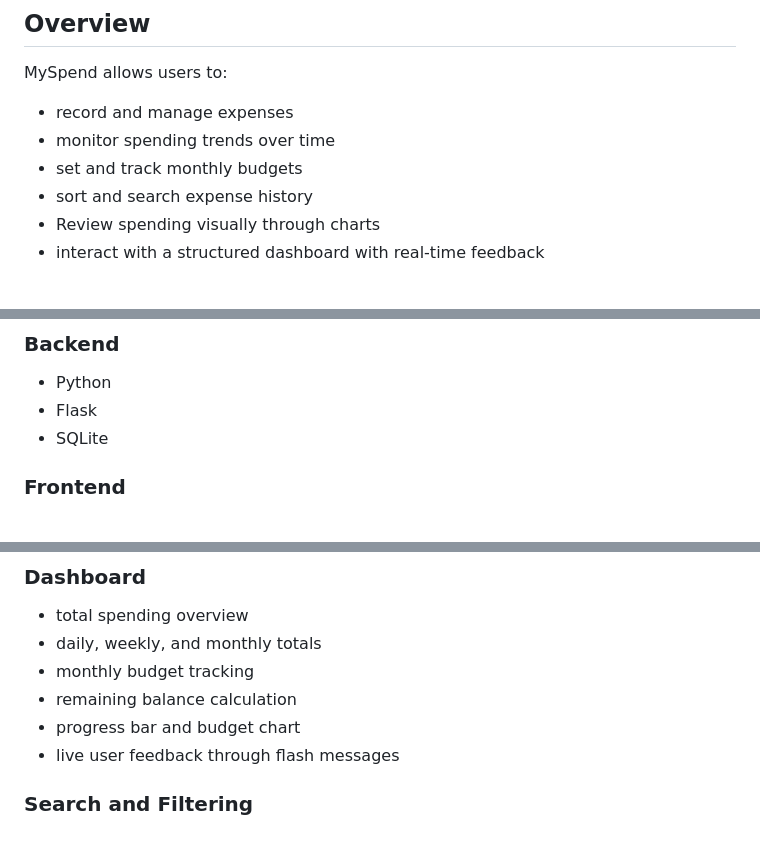
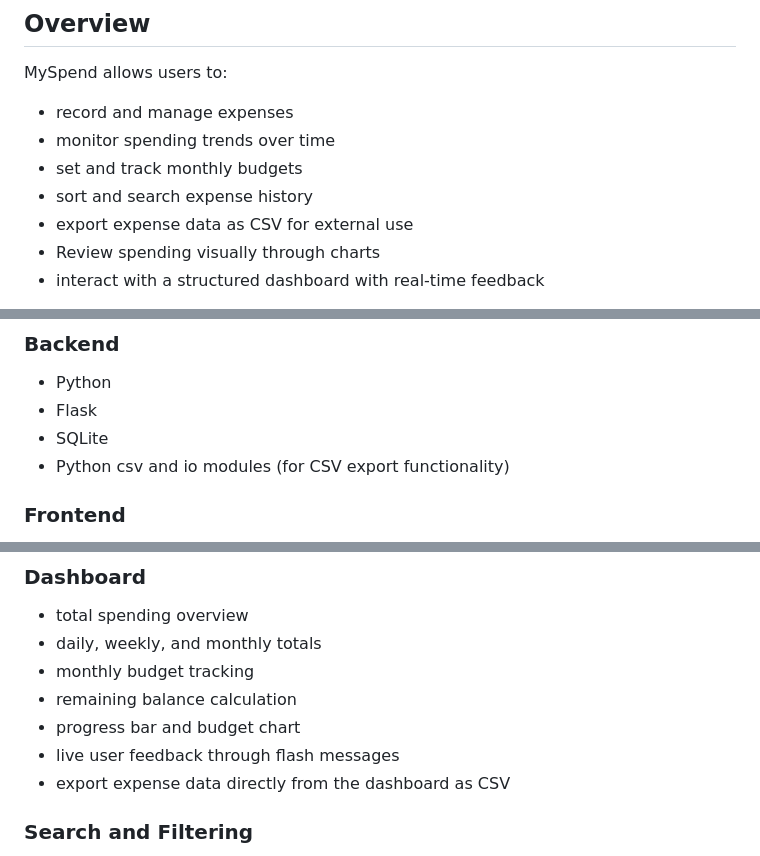
Before and after one commit to Arslanhassan8888/MySpend---A-Personal-Expense-Managment-App, a Markdown page: README.md, 3 parts joined by grey strips. GitHub-like rendering.

```diff
--- a/README.md
+++ b/README.md
@@ -23,6 +23,7 @@ MySpend allows users to:
 - monitor spending trends over time
 - set and track monthly budgets
 - sort and search expense history
+- export expense data as CSV for external use
 - Review spending visually through charts
 - interact with a structured dashboard with real-time feedback
 
@@ -72,6 +73,7 @@ The application uses the following important packages:
 * Python
 * Flask
 * SQLite
+* Python csv and io modules (for CSV export functionality)
 
 ### Frontend
 
@@ -115,6 +125,7 @@ The application uses the following important packages:
 - remaining balance calculation
 - progress bar and budget chart
 - live user feedback through flash messages
+- export expense data directly from the dashboard as CSV
 
 ### Search and Filtering
 
```
Also changed, not shown: other parts of README.md (+18 -1 lines).
